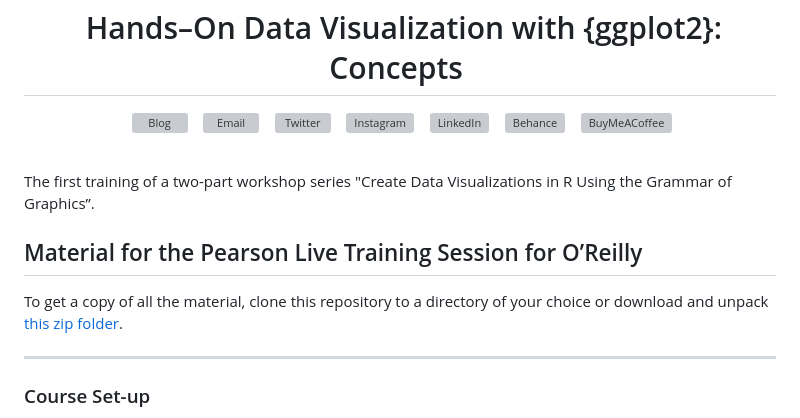
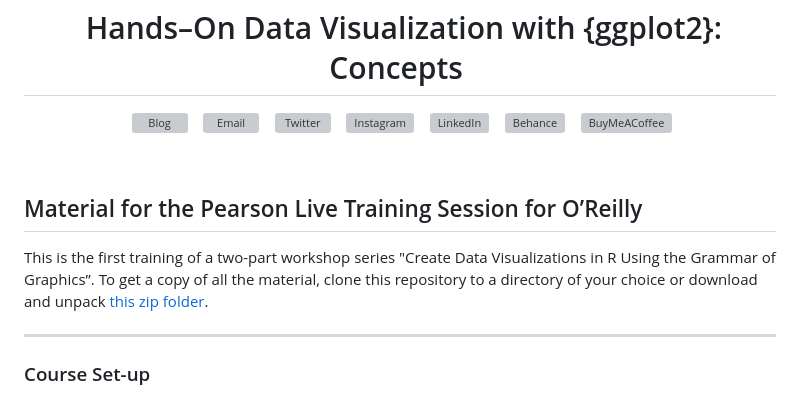
Before and after one commit to z3tt/fundamentals-ggplot2-pearson, a Markdown page: README.md, the part around the change. GitHub-like rendering; grey boxes are pictures that could not be loaded.

```diff
--- a/README.md
+++ b/README.md
@@ -16,10 +16,10 @@
 </div>
 <br>
 
-The first training of a two-part workshop series "Create Data Visualizations in R Using the Grammar of Graphics”.
 
 ## Material for the Pearson Live Training Session for O’Reilly
 
+This is the first training of a two-part workshop series "Create Data Visualizations in R Using the Grammar of Graphics”.
 To get a copy of all the material, clone this repository to a directory of your choice or download and unpack [this zip folder](https://github.com/z3tt/fundamentals-ggplot2-pearson/archive/refs/heads/main.zip).
 
 <hr>
```
